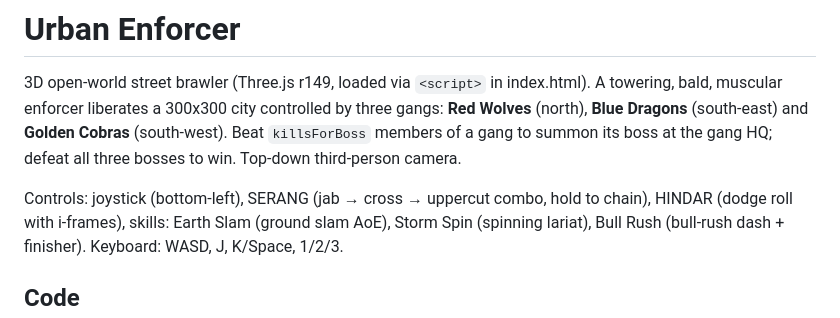
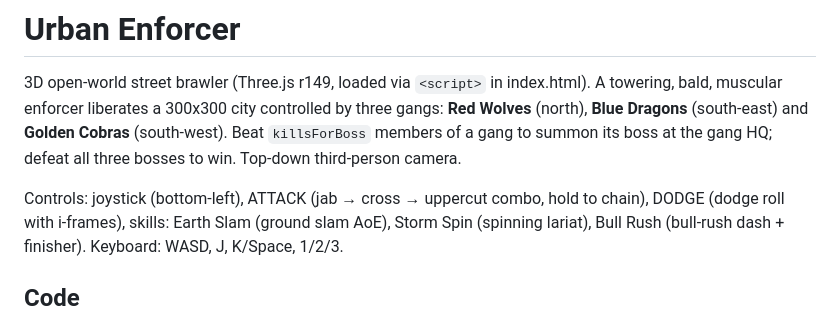
Before and after one commit to jianxincute-prog/Astrocade, a Markdown page: README.md, the part around the change. Drawn GitHub-style.

Commit message:
README: English control names
Co-Authored-By: Claude Sonnet 5.5 <noreply@anthropic.com>
Claude-Session: https://claude.ai/code/session_018FWYB3NGVomMxiWQzXFWob

```diff
--- a/README.md
+++ b/README.md
@@ -5,7 +5,7 @@ muscular enforcer liberates a 300x300 city controlled by three gangs: **Red Wolv
 **Blue Dragons** (south-east) and **Golden Cobras** (south-west). Beat `killsForBoss` members of a gang to
 summon its boss at the gang HQ; defeat all three bosses to win. Top-down third-person camera.
 
-Controls: joystick (bottom-left), SERANG (jab → cross → uppercut combo, hold to chain), HINDAR (dodge
+Controls: joystick (bottom-left), ATTACK (jab → cross → uppercut combo, hold to chain), DODGE (dodge
 roll with i-frames), skills: Earth Slam (ground slam AoE), Storm Spin (spinning lariat),
 Bull Rush (bull-rush dash + finisher). Keyboard: WASD, J, K/Space, 1/2/3.
 
```
